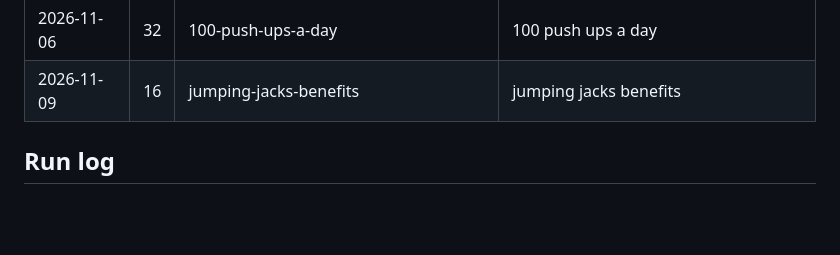
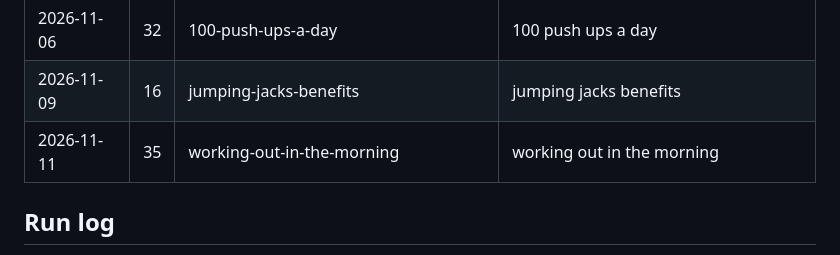
Before and after one commit to rewiredrising/riserep-website, a Markdown page: _seo/content-plan.md, the part around one of its changes. GitHub-like rendering; blank space fills up the shorter version.

Commit message:
Blog notes: working-out-in-the-morning
Co-Authored-By: Claude Opus 5.5 <noreply@anthropic.com>

```diff
--- a/_seo/content-plan.md
+++ b/_seo/content-plan.md
@@ -85,6 +85,7 @@ When the calendar runs out: research 36 more with Applyra (if reachable) and Goo
 | 2026-11-04 | 13 | how-to-wake-up-at-5am | wake up at 5am |
 | 2026-11-06 | 32 | 100-push-ups-a-day | 100 push ups a day |
 | 2026-11-09 | 16 | jumping-jacks-benefits | jumping jacks benefits |
+| 2026-11-11 | 35 | working-out-in-the-morning | working out in the morning |
 
 ## Run log
 
```
Also changed, not shown: other parts of _seo/content-plan.md (+1 -0 lines).
